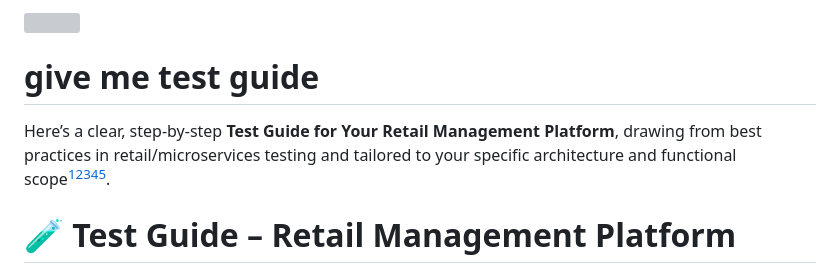
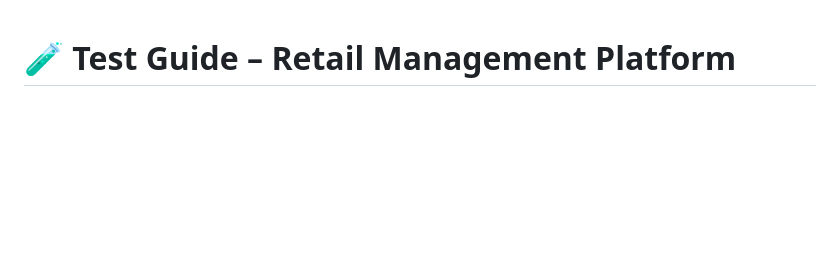
Before and after one commit to harsh-91/retail-service-app, a Markdown page: project-root/docs/Test_Guide.md, the part around the change. GitHub-like rendering; blank space fills up the shorter version; grey boxes are pictures that could not be loaded.

```diff
--- a/project-root/docs/Test_Guide.md
+++ b/project-root/docs/Test_Guide.md
@@ -1,9 +1,3 @@
-<img src="https://r2cdn.perplexity.ai/pplx-full-logo-primary-dark%402x.png" class="logo" width="120"/>
-
-# give me test guide
-
-Here’s a clear, step-by-step **Test Guide for Your Retail Management Platform**, drawing from best practices in retail/microservices testing and tailored to your specific architecture and functional scope[^2][^4][^5][^3][^6].
-
 # 🧪 Test Guide – Retail Management Platform
 
 ## 1. **Define the Scope \& Objectives**
```
